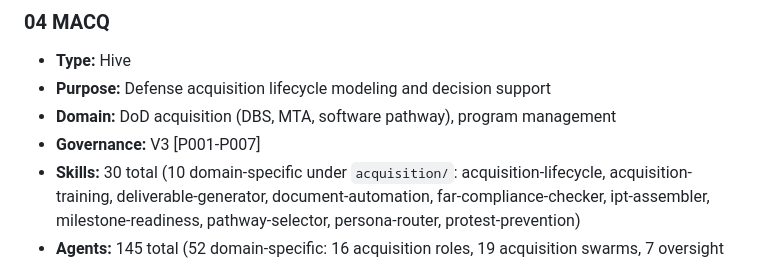
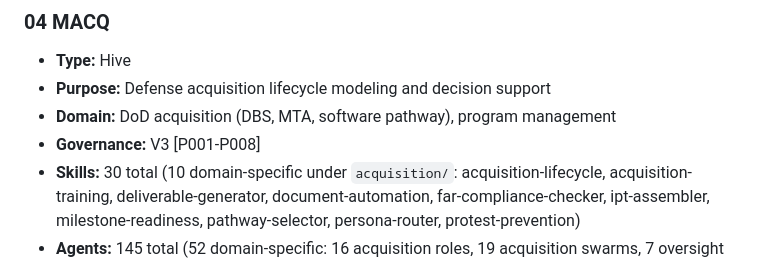
Before and after one commit to DocWach/PostWach, a Markdown page: docs/project-registry.md, the part around the change. GitHub-like rendering.

Commit message:
Update MACQ governance to [P001-P008] in project registry

```diff
--- a/docs/project-registry.md
+++ b/docs/project-registry.md
@@ -37,7 +37,7 @@
 - **Type:** Hive
 - **Purpose:** Defense acquisition lifecycle modeling and decision support
 - **Domain:** DoD acquisition (DBS, MTA, software pathway), program management
-- **Governance:** V3 [P001-P007]
+- **Governance:** V3 [P001-P008]
 - **Skills:** 30 total (10 domain-specific under `acquisition/`: acquisition-lifecycle, acquisition-training, deliverable-generator, document-automation, far-compliance-checker, ipt-assembler, milestone-readiness, pathway-selector, persona-router, protest-prevention)
 - **Agents:** 145 total (52 domain-specific: 16 acquisition roles, 19 acquisition swarms, 7 oversight bodies, 10 archetypes)
 - **Status:** Active
```
